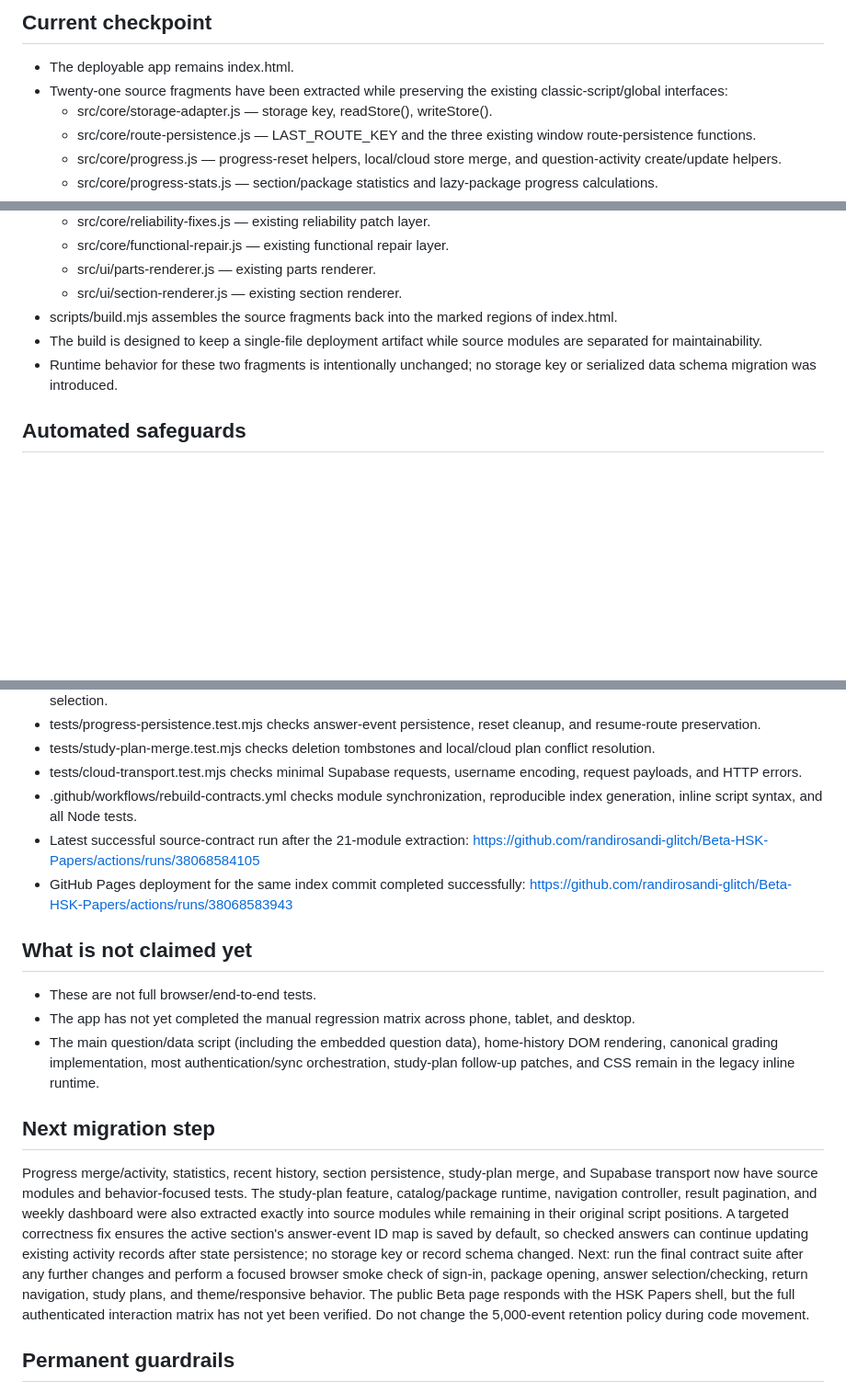
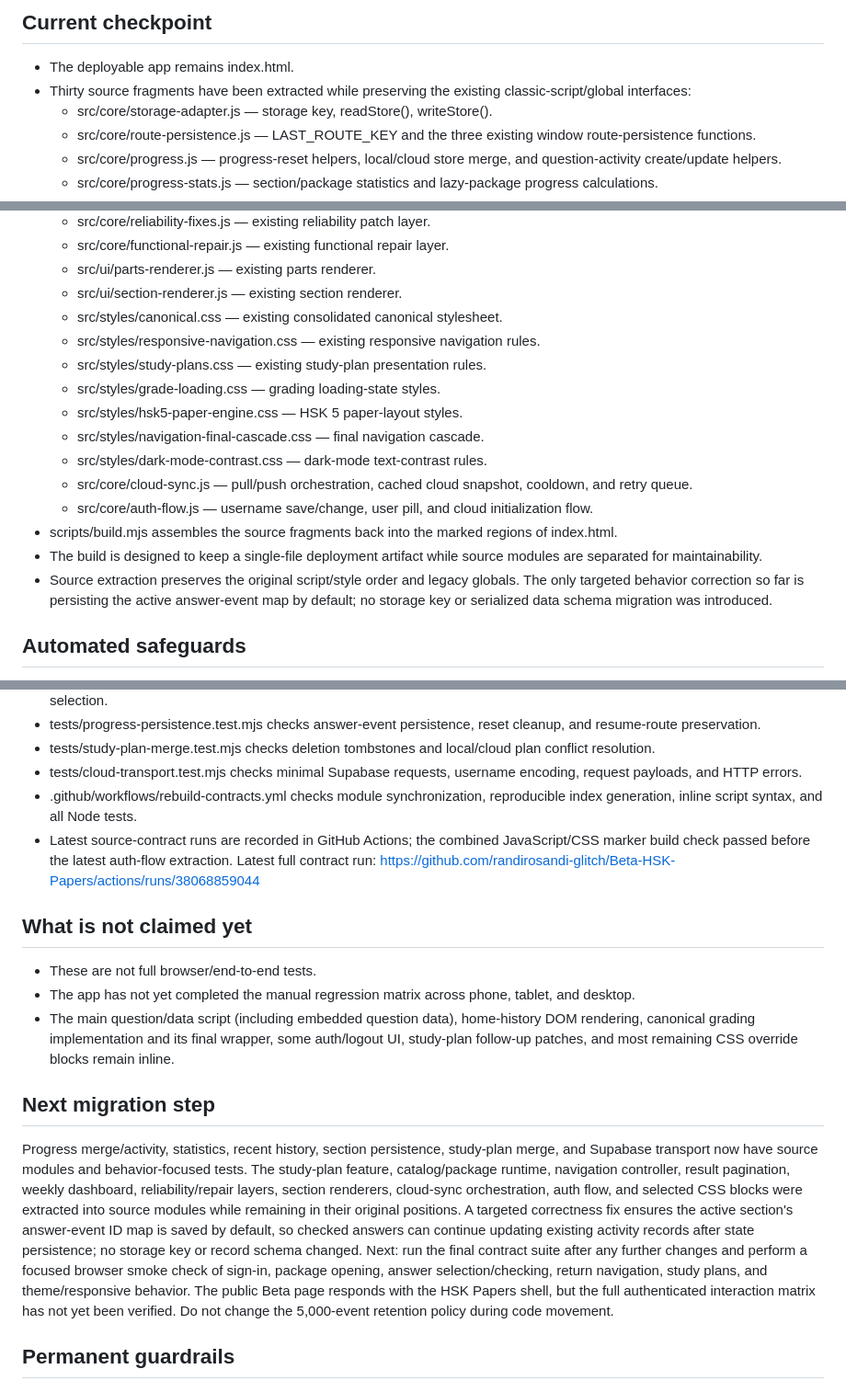
Before and after one commit to randirosandi-glitch/Beta-HSK-Papers, a Markdown page: docs/REBUILD_PROGRESS_BETA_20261011.md, 3 parts joined by grey strips. Shown at 92% size. Drawn GitHub-style; blank space fills up the shorter version.

Commit message:
docs: update 30-module rebuild status and remaining work

```diff
--- a/docs/REBUILD_PROGRESS_BETA_20261011.md
+++ b/docs/REBUILD_PROGRESS_BETA_20261011.md
@@ -7,7 +7,7 @@ Stable is out of scope and has not been modified in this rebuild.
 ## Current checkpoint
 
 - The deployable app remains index.html.
-- Twenty-one source fragments have been extracted while preserving the existing classic-script/global interfaces:
+- Thirty source fragments have been extracted while preserving the existing classic-script/global interfaces:
   - src/core/storage-adapter.js — storage key, readStore(), writeStore().
   - src/core/route-persistence.js — LAST_ROUTE_KEY and the three existing window route-persistence functions.
   - src/core/progress.js — progress-reset helpers, local/cloud store merge, and question-activity create/update helpers.
@@ -29,9 +29,18 @@ Stable is out of scope and has not been modified in this rebuild.
   - src/core/functional-repair.js — existing functional repair layer.
   - src/ui/parts-renderer.js — existing parts renderer.
   - src/ui/section-renderer.js — existing section renderer.
+  - src/styles/canonical.css — existing consolidated canonical stylesheet.
+  - src/styles/responsive-navigation.css — existing responsive navigation rules.
+  - src/styles/study-plans.css — existing study-plan presentation rules.
+  - src/styles/grade-loading.css — grading loading-state styles.
+  - src/styles/hsk5-paper-engine.css — HSK 5 paper-layout styles.
+  - src/styles/navigation-final-cascade.css — final navigation cascade.
+  - src/styles/dark-mode-contrast.css — dark-mode text-contrast rules.
+  - src/core/cloud-sync.js — pull/push orchestration, cached cloud snapshot, cooldown, and retry queue.
+  - src/core/auth-flow.js — username save/change, user pill, and cloud initialization flow.
 - scripts/build.mjs assembles the source fragments back into the marked regions of index.html.
 - The build is designed to keep a single-file deployment artifact while source modules are separated for maintainability.
-- Runtime behavior for these two fragments is intentionally unchanged; no storage key or serialized data schema migration was introduced.
+- Source extraction preserves the original script/style order and legacy globals. The only targeted behavior correction so far is persisting the active answer-event map by default; no storage key or serialized data schema migration was introduced.
 
 ## Automated safeguards
 
@@ -44,18 +53,17 @@ Stable is out of scope and has not been modified in this rebuild.
 - tests/study-plan-merge.test.mjs checks deletion tombstones and local/cloud plan conflict resolution.
 - tests/cloud-transport.test.mjs checks minimal Supabase requests, username encoding, request payloads, and HTTP errors.
 - .github/workflows/rebuild-contracts.yml checks module synchronization, reproducible index generation, inline script syntax, and all Node tests.
-- Latest successful source-contract run after the 21-module extraction: https://github.com/randirosandi-glitch/Beta-HSK-Papers/actions/runs/38068584105
-- GitHub Pages deployment for the same index commit completed successfully: https://github.com/randirosandi-glitch/Beta-HSK-Papers/actions/runs/38068583943
+- Latest source-contract runs are recorded in GitHub Actions; the combined JavaScript/CSS marker build check passed before the latest auth-flow extraction. Latest full contract run: https://github.com/randirosandi-glitch/Beta-HSK-Papers/actions/runs/38068859044
 
 ## What is not claimed yet
 
 - These are not full browser/end-to-end tests.
 - The app has not yet completed the manual regression matrix across phone, tablet, and desktop.
-- The main question/data script (including the embedded question data), home-history DOM rendering, canonical grading implementation, most authentication/sync orchestration, study-plan follow-up patches, and CSS remain in the legacy inline runtime.
+- The main question/data script (including embedded question data), home-history DOM rendering, canonical grading implementation and its final wrapper, some auth/logout UI, study-plan follow-up patches, and most remaining CSS override blocks remain inline.
 
 ## Next migration step
 
-Progress merge/activity, statistics, recent history, section persistence, study-plan merge, and Supabase transport now have source modules and behavior-focused tests. The study-plan feature, catalog/package runtime, navigation controller, result pagination, and weekly dashboard were also extracted exactly into source modules while remaining in their original script positions. A targeted correctness fix ensures the active section's answer-event ID map is saved by default, so checked answers can continue updating existing activity records after state persistence; no storage key or record schema changed. Next: run the final contract suite after any further changes and perform a focused browser smoke check of sign-in, package opening, answer selection/checking, return navigation, study plans, and theme/responsive behavior. The public Beta page responds with the HSK Papers shell, but the full authenticated interaction matrix has not yet been verified. Do not change the 5,000-event retention policy during code movement.
+Progress merge/activity, statistics, recent history, section persistence, study-plan merge, and Supabase transport now have source modules and behavior-focused tests. The study-plan feature, catalog/package runtime, navigation controller, result pagination, weekly dashboard, reliability/repair layers, section renderers, cloud-sync orchestration, auth flow, and selected CSS blocks were extracted into source modules while remaining in their original positions. A targeted correctness fix ensures the active section's answer-event ID map is saved by default, so checked answers can continue updating existing activity records after state persistence; no storage key or record schema changed. Next: run the final contract suite after any further changes and perform a focused browser smoke check of sign-in, package opening, answer selection/checking, return navigation, study plans, and theme/responsive behavior. The public Beta page responds with the HSK Papers shell, but the full authenticated interaction matrix has not yet been verified. Do not change the 5,000-event retention policy during code movement.
 
 ## Permanent guardrails
 
```
